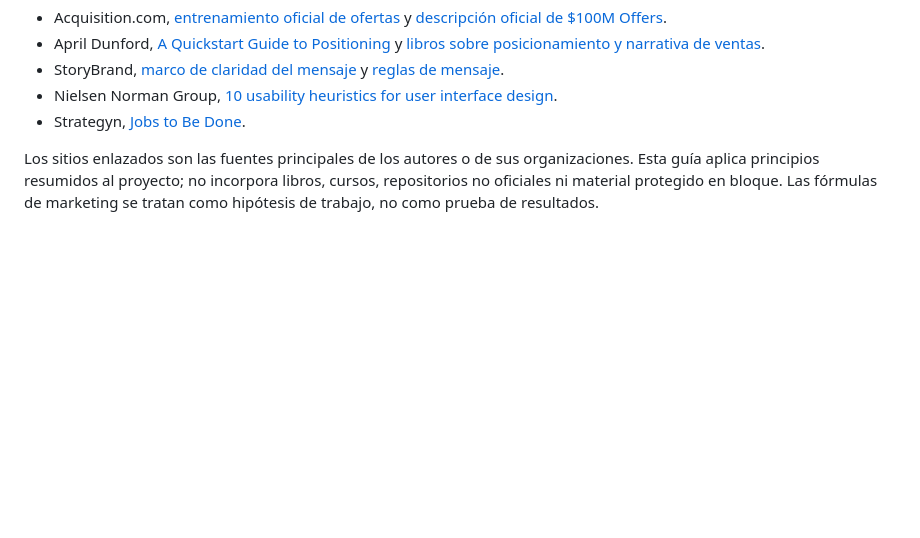
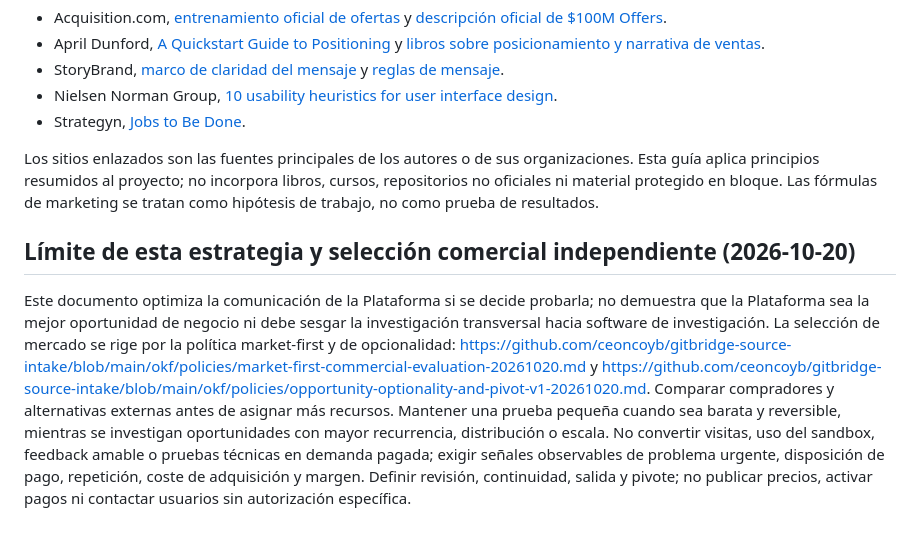
Before and after one commit to ceoncoyb/plataforma-analisis-cultural-web, a Markdown page: docs/positioning-and-content-strategy.md, the part around the change. Rendered like a GitHub page; blank space fills up the shorter version.

Commit message:
Separate product positioning from portfolio-wide commercial selection

```diff
--- a/docs/positioning-and-content-strategy.md
+++ b/docs/positioning-and-content-strategy.md
@@ -52,3 +52,7 @@ Validar estas hipótesis con tareas observadas, entrevistas de problema y prueba
 - Strategyn, [Jobs to Be Done](https://strategyn.com/jobs-to-be-done/).
 
 Los sitios enlazados son las fuentes principales de los autores o de sus organizaciones. Esta guía aplica principios resumidos al proyecto; no incorpora libros, cursos, repositorios no oficiales ni material protegido en bloque. Las fórmulas de marketing se tratan como hipótesis de trabajo, no como prueba de resultados.
+
+## Límite de esta estrategia y selección comercial independiente (2026-10-20)
+
+Este documento optimiza la comunicación de la Plataforma si se decide probarla; no demuestra que la Plataforma sea la mejor oportunidad de negocio ni debe sesgar la investigación transversal hacia software de investigación. La selección de mercado se rige por la política market-first y de opcionalidad: https://github.com/ceoncoyb/gitbridge-source-intake/blob/main/okf/policies/market-first-commercial-evaluation-20261020.md y https://github.com/ceoncoyb/gitbridge-source-intake/blob/main/okf/policies/opportunity-optionality-and-pivot-v1-20261020.md. Comparar compradores y alternativas externas antes de asignar más recursos. Mantener una prueba pequeña cuando sea barata y reversible, mientras se investigan oportunidades con mayor recurrencia, distribución o escala. No convertir visitas, uso del sandbox, feedback amable o pruebas técnicas en demanda pagada; exigir señales observables de problema urgente, disposición de pago, repetición, coste de adquisición y margen. Definir revisión, continuidad, salida y pivote; no publicar precios, activar pagos ni contactar usuarios sin autorización específica.
```
